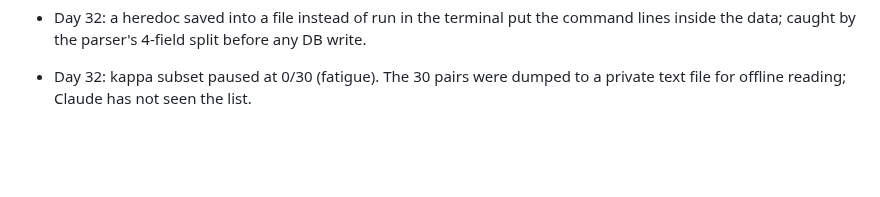
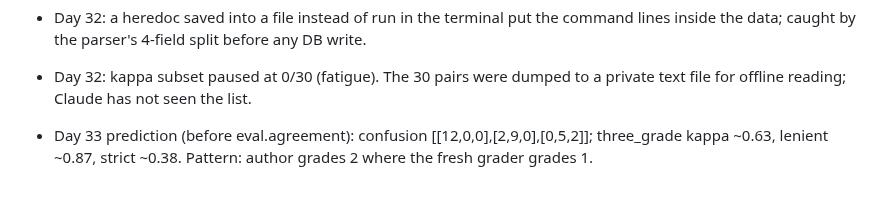
Before and after one commit to harshiltewari2004/pr-review-assistant, a Markdown page: JOURNAL.md, the part around the change. Drawn GitHub-style; blank space fills up the shorter version.

Commit message:
Day 33 journal

```diff
--- a/JOURNAL.md
+++ b/JOURNAL.md
@@ -1271,3 +1271,4 @@ pgvector.Vector, not ndarray (.to_numpy()). First orchestrator run #8994:
 - Day 32: manual entry is a transcription channel — first 36 pairs produced one copied-emoji reason. Bulk import from a committed file removed the channel and left a provenance record.
 - Day 32: a heredoc saved into a file instead of run in the terminal put the command lines inside the data; caught by the parser's 4-field split before any DB write.
 - Day 32: kappa subset paused at 0/30 (fatigue). The 30 pairs were dumped to a private text file for offline reading; Claude has not seen the list.
+- Day 33 prediction (before eval.agreement): confusion [[12,0,0],[2,9,0],[0,5,2]]; three_grade kappa ~0.63, lenient ~0.87, strict ~0.38. Pattern: author grades 2 where the fresh grader grades 1.
```
